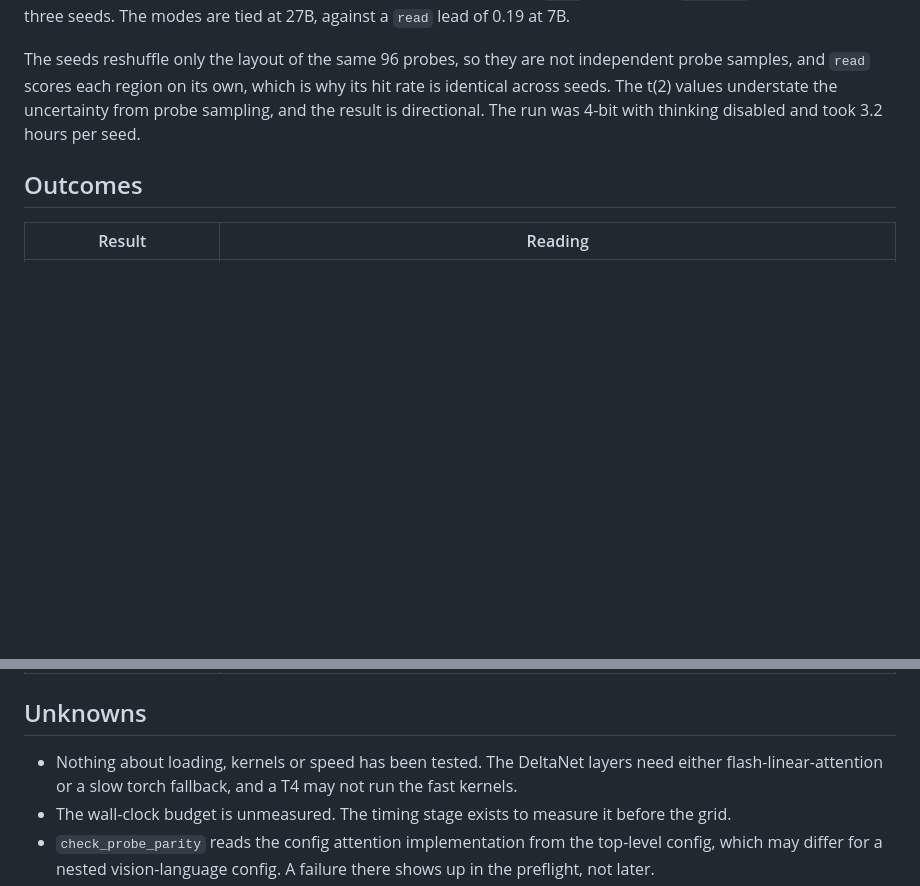
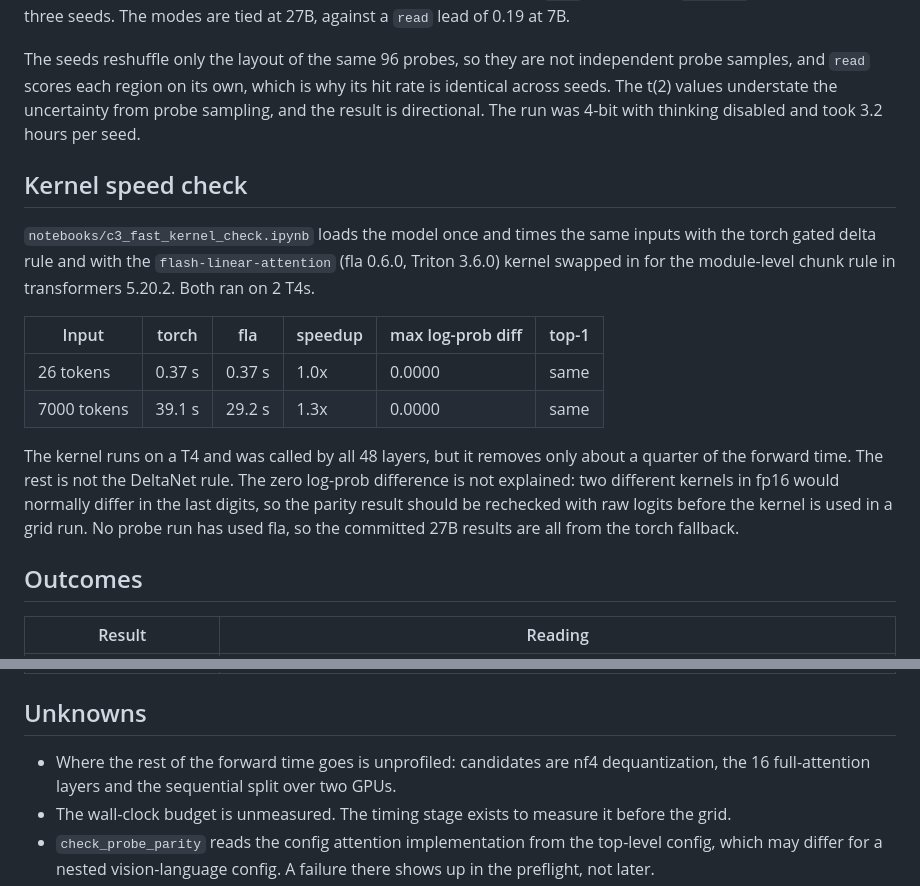
Before and after one commit to rajul-kk/context-to-weights, a Markdown page: docs/qwen38_27b_plan.md, 2 parts joined by grey strips. Rendered like a GitHub page; blank space fills up the shorter version.

Commit message:
Record the fla kernel check: 1.3x on a 7000-token forward with identical top-1. The zero log-prob difference is flagged as unexplained and the remaining time is unprofiled.

```diff
--- a/docs/qwen38_27b_plan.md
+++ b/docs/qwen38_27b_plan.md
@@ -56,6 +56,23 @@ samples, and `read` scores each region on its own, which is why its hit rate is
 seeds. The t(2) values understate the uncertainty from probe sampling, and the result is
 directional. The run was 4-bit with thinking disabled and took 3.2 hours per seed.
 
+## Kernel speed check
+
+`notebooks/c3_fast_kernel_check.ipynb` loads the model once and times the same inputs with the
+torch gated delta rule and with the `flash-linear-attention` (fla 0.6.0, Triton 3.6.0) kernel
+swapped in for the module-level chunk rule in transformers 5.20.2. Both ran on 2 T4s.
+
+| Input | torch | fla | speedup | max log-prob diff | top-1 |
+|---|---|---|---|---|---|
+| 26 tokens | 0.37 s | 0.37 s | 1.0x | 0.0000 | same |
+| 7000 tokens | 39.1 s | 29.2 s | 1.3x | 0.0000 | same |
+
+The kernel runs on a T4 and was called by all 48 layers, but it removes only about a quarter of
+the forward time. The rest is not the DeltaNet rule. The zero log-prob difference is not
+explained: two different kernels in fp16 would normally differ in the last digits, so the
+parity result should be rechecked with raw logits before the kernel is used in a grid run. No
+probe run has used fla, so the committed 27B results are all from the torch fallback.
+
 ## Outcomes
 
 | Result | Reading |
@@ -66,8 +83,8 @@ directional. The run was 4-bit with thinking disabled and took 3.2 hours per see
 
 ## Unknowns
 
-- Nothing about loading, kernels or speed has been tested. The DeltaNet layers need either
-  flash-linear-attention or a slow torch fallback, and a T4 may not run the fast kernels.
+- Where the rest of the forward time goes is unprofiled: candidates are nf4 dequantization,
+  the 16 full-attention layers and the sequential split over two GPUs.
 - The wall-clock budget is unmeasured. The timing stage exists to measure it before the grid.
 - `check_probe_parity` reads the config attention implementation from the top-level config,
   which may differ for a nested vision-language config. A failure there shows up in the
```
